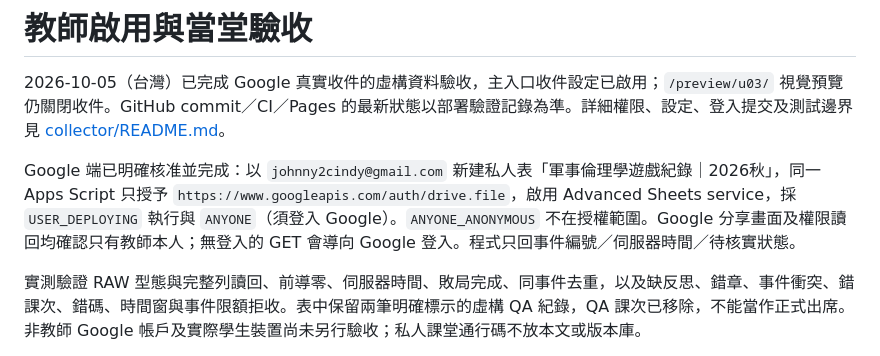
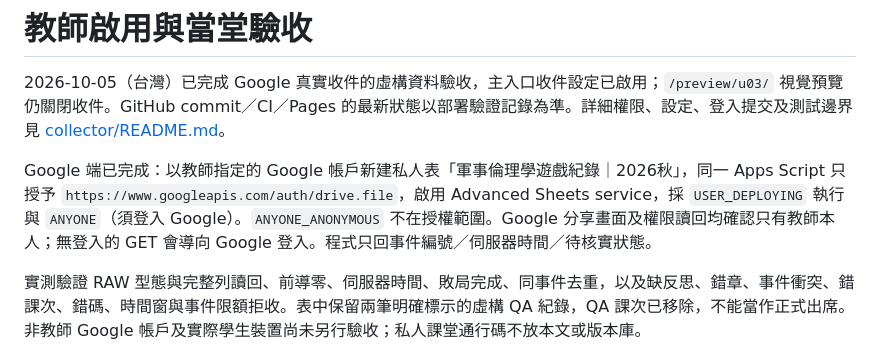
Before and after one commit to johnnychao/military-ethics-rpg, a Markdown page: TEACHER_SETUP.md, the part around the change. Rendered like a GitHub page.

```diff
--- a/TEACHER_SETUP.md
+++ b/TEACHER_SETUP.md
@@ -2,7 +2,7 @@
 
 2026-10-05（台灣）已完成 Google 真實收件的虛構資料驗收，主入口收件設定已啟用；`/preview/u03/` 視覺預覽仍關閉收件。GitHub commit／CI／Pages 的最新狀態以部署驗證記錄為準。詳細權限、設定、登入提交及測試邊界見 [collector/README.md](collector/README.md)。
 
-Google 端已明確核准並完成：以 `johnny2cindy@gmail.com` 新建私人表「軍事倫理學遊戲紀錄｜2026秋」，同一 Apps Script 只授予 `https://www.googleapis.com/auth/drive.file`，啟用 Advanced Sheets service，採 `USER_DEPLOYING` 執行與 `ANYONE`（須登入 Google）。`ANYONE_ANONYMOUS` 不在授權範圍。Google 分享畫面及權限讀回均確認只有教師本人；無登入的 GET 會導向 Google 登入。程式只回事件編號／伺服器時間／待核實狀態。
+Google 端已完成：以教師指定的 Google 帳戶新建私人表「軍事倫理學遊戲紀錄｜2026秋」，同一 Apps Script 只授予 `https://www.googleapis.com/auth/drive.file`，啟用 Advanced Sheets service，採 `USER_DEPLOYING` 執行與 `ANYONE`（須登入 Google）。`ANYONE_ANONYMOUS` 不在授權範圍。Google 分享畫面及權限讀回均確認只有教師本人；無登入的 GET 會導向 Google 登入。程式只回事件編號／伺服器時間／待核實狀態。
 
 實測驗證 RAW 型態與完整列讀回、前導零、伺服器時間、敗局完成、同事件去重，以及缺反思、錯章、事件衝突、錯課次、錯碼、時間窗與事件限額拒收。表中保留兩筆明確標示的虛構 QA 紀錄，QA 課次已移除，不能當作正式出席。非教師 Google 帳戶及實際學生裝置尚未另行驗收；私人課堂通行碼不放本文或版本庫。
 
```
Also changed, not shown: README.md (+9 -5 lines), collector/README.md (+2 -2 lines).
